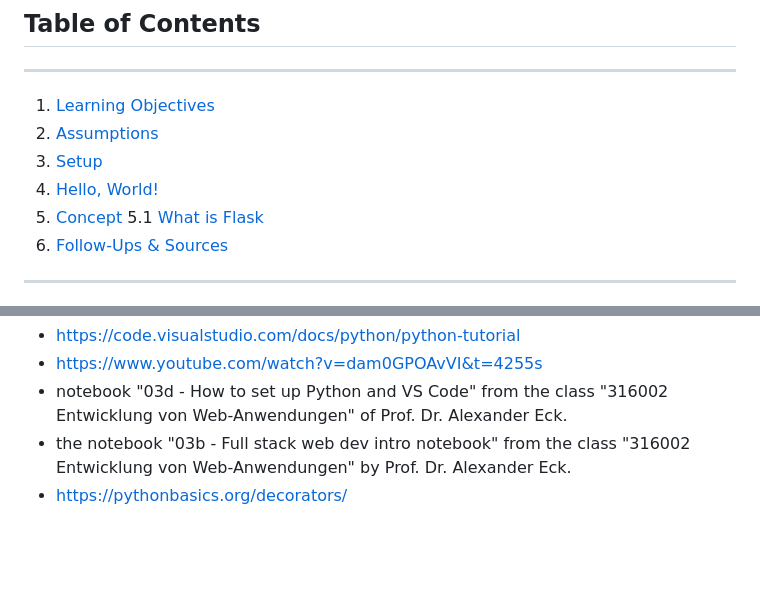
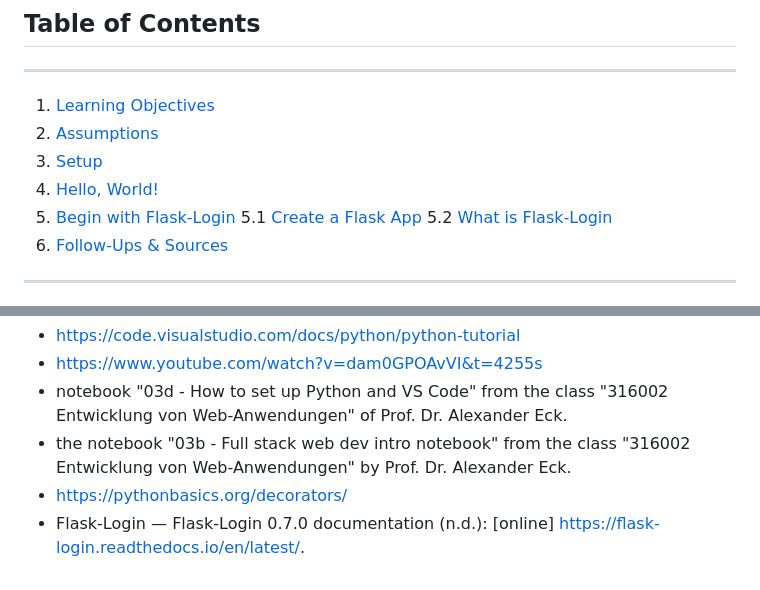
Before and after one commit to Lani274/tutorial-flask-login, a Markdown page: README.md, 2 parts joined by grey strips. Drawn GitHub-style; blank space fills up the shorter version.

```diff
--- a/README.md
+++ b/README.md
@@ -23,8 +23,9 @@ I tested the code on my current Windows 11 machine and show how it works on Wind
 2. [Assumptions](#assumptions)
 3. [Setup](#setup)
 4. [Hello, World!](#hello)
-5. [Concept](#concept)
-5.1 [What is Flask](#concept)
+5. [Begin with Flask-Login](#concept)
+5.1 [Create a Flask App ](#concept1)
+5.2 [What is Flask-Login](#concept2)
 6. [Follow-Ups & Sources](#sources)
 
 ---
@@ -171,3 +223,4 @@ The Flask built-in development web server should show up. Now hold down *Ctrl* a
 - notebook "03d - How to set up Python and VS Code" from the class "316002 Entwicklung von Web-Anwendungen" of Prof. Dr. Alexander Eck.
 - the notebook "03b - Full stack web dev intro notebook" from the class "316002 Entwicklung von Web-Anwendungen" by Prof. Dr. Alexander Eck.
 - https://pythonbasics.org/decorators/
+- Flask-Login — Flask-Login 0.7.0 documentation (n.d.): [online] https://flask-login.readthedocs.io/en/latest/.
```
Also changed, not shown: other parts of README.md (+52 -1 lines).
